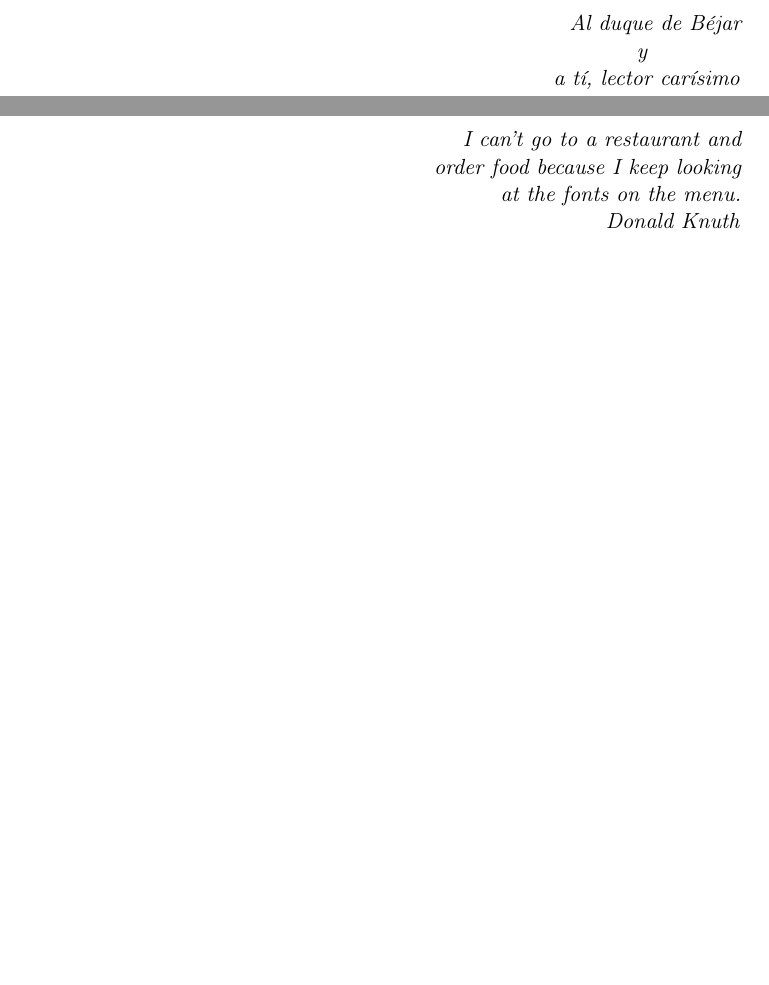
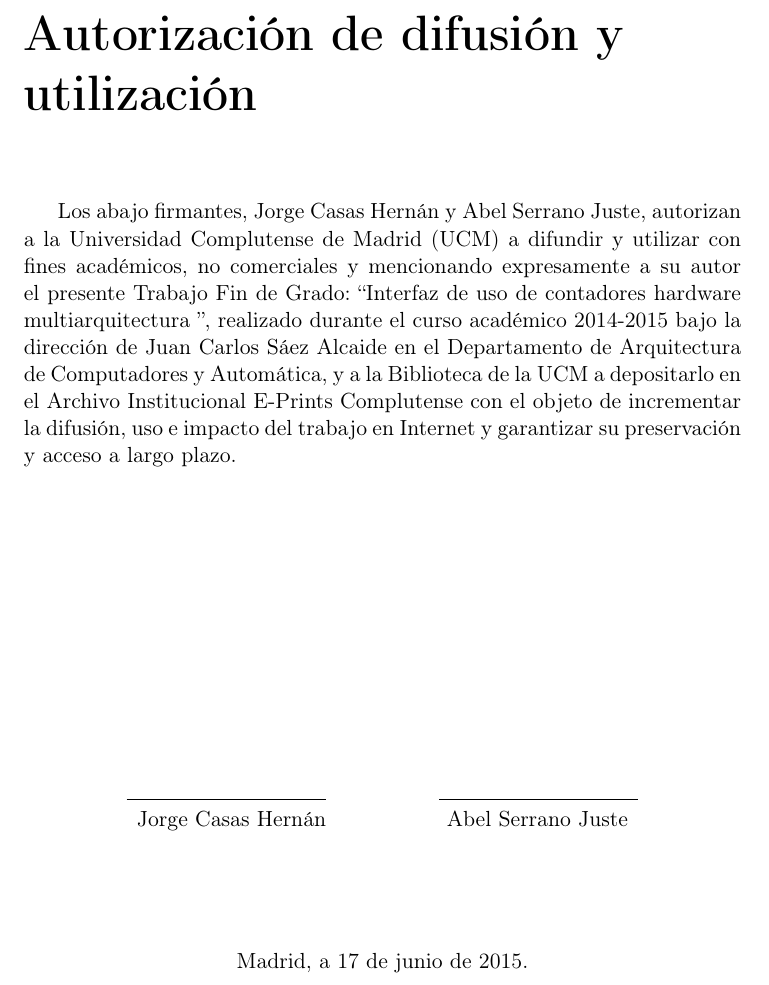
Before and after one commit to Akronix/pmctrack-memoria, a LaTeX thesis (Memoria.tex, which reads Cascaras/autorizacion.tex): two parts of pages 5 and 7 of 72 before the commit and part of page 5 of 70 after it, the two joined at a grey line, cut at the place of the change, the shorter picture padded with empty space. Compiled offline with pdfLaTeX; the source files are stored in an older character set and shown here as Unicode; a LaTeX package or settings file that is missing is left out.

Commit message:
añadida pag autorizacion

```diff
--- /dev/null
+++ b/Cascaras/autorizacion.tex
@@ -0,0 +1,39 @@
+%---------------------------------------------------------------------
+%
+%                      autorizacion.tex
+%
+%---------------------------------------------------------------------
+%
+% Autorización de difusión y utilización
+%
+% Se crea como un capítulo sin numeración.
+%
+%---------------------------------------------------------------------
+
+\chapter{Autorización de difusión y utilización}
+
+\cabeceraEspecial{Autorización de difusión y utilización}
+
+Los abajo firmantes, \copyrightInfoVal,
+autorizan a la Universidad Complutense de Madrid (UCM) a difundir y utilizar
+con fines académicos, no comerciales y mencionando expresamente a su autor el presente
+Trabajo Fin de Grado: ``\tituloPortadaVal'', realizado durante el curso académico 2014-2015 bajo la dirección de
+\directorPortadaVal \ en el Departamento de Arquitectura de Computadores y Automática,
+y a la Biblioteca de la UCM a depositarlo en el Archivo Institucional E-Prints Complutense con el objeto de
+incrementar la difusión, uso e impacto del trabajo en Internet y garantizar su preservación y acceso a largo plazo.
+
+
+\begin{center}
+\vskip 5cm
+\line(1,0){100}
+\hskip 2cm
+\line(1,0){100}
+\\%
+Jorge Casas Hernán
+\hskip 2cm
+Abel Serrano Juste
+
+\vskip 2cm
+Madrid, a \today .
+\end{center}
+\endinput
```
Also changed, not shown: Memoria.tex (+3 -1 lines), TODO.md (+1 -2 lines).
